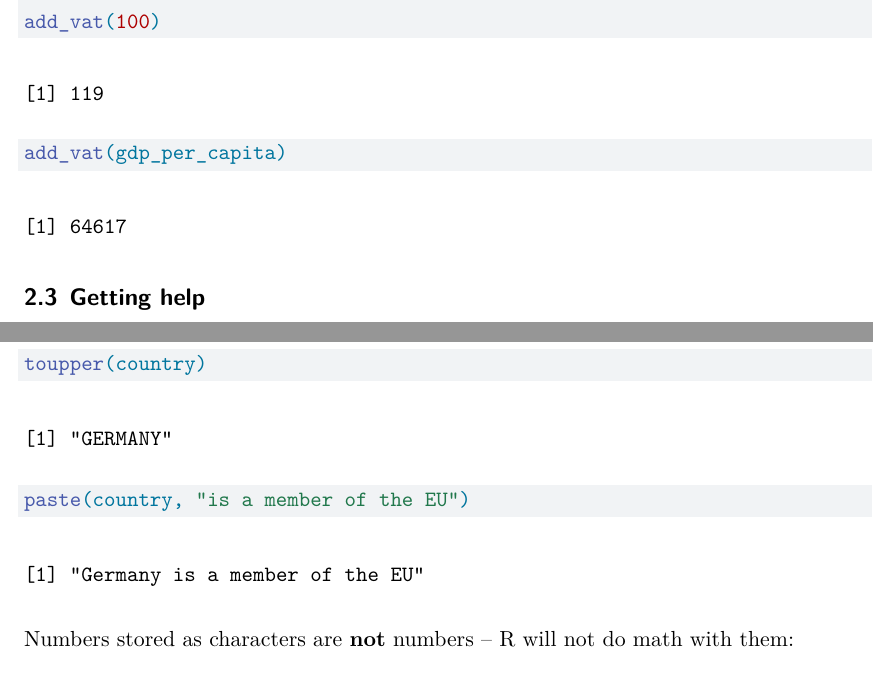
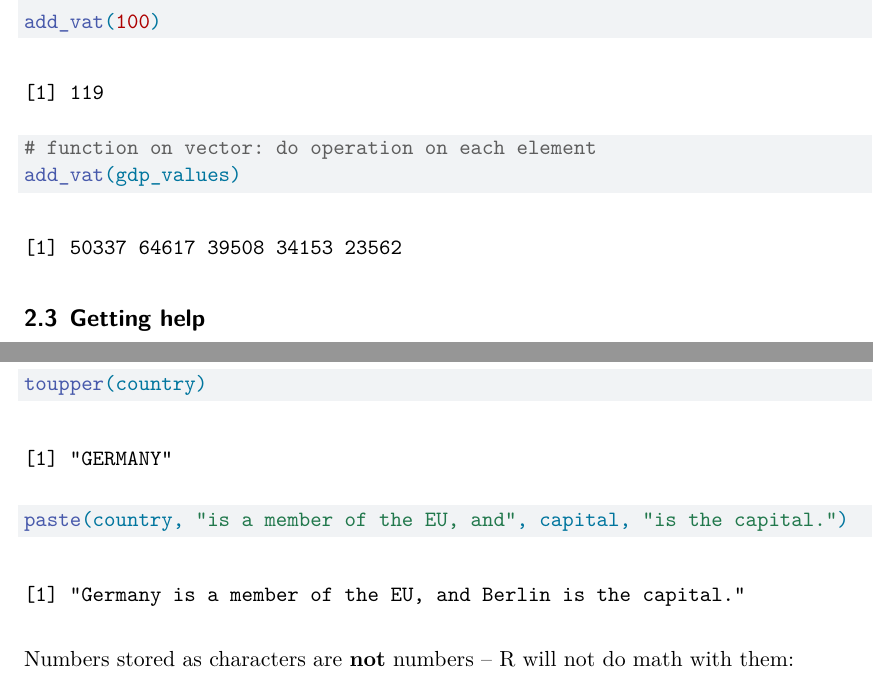
Before and after one commit to qmir-2026/lab-w03, a Quarto document (lab-w03.qmd): two parts of pages 3 and 4 of 12, joined at a grey line, cut so that both start at the same text. Rendered offline with R 4.5, knitr and Pandoc in place of Quarto, then LaTeX, with nearby package versions; some code elsewhere in the file could not run offline.

Commit message:
class changes

````diff
--- a/lab-w03.qmd
+++ b/lab-w03.qmd
@@ -61,7 +63,8 @@ add_vat <- function(price) {
 }
 
 add_vat(100)
-add_vat(gdp_per_capita)
+# function on vector: do operation on each element
+add_vat(gdp_values)
 ```
 
 ## Getting help
@@ -107,7 +110,7 @@ country <- "Germany"
 
 nchar(country)
 toupper(country)
-paste(country, "is a member of the EU")
+paste(country, "is a member of the EU, and", capital, "is the capital.")
 ```
 
 Numbers stored as characters are **not** numbers -- R will not do math with them:
````
Also changed, not shown: script.R (added), lab-w03.qmd (4 more changed lines).
